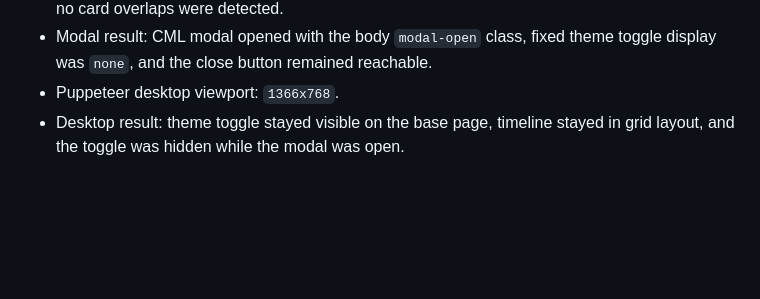
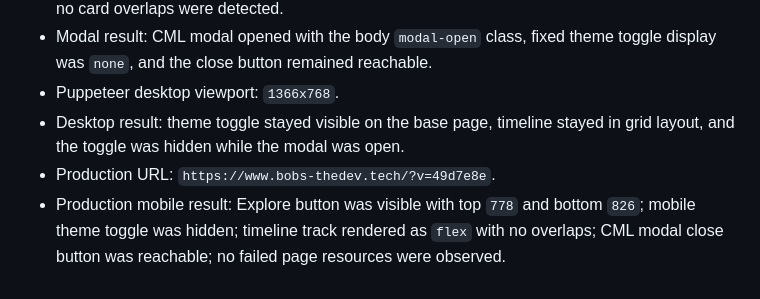
Before and after one commit to Bobsi01/portfolio, a Markdown page: docs/vps/qa-report.md, the part around the change. Rendered like a GitHub page; blank space fills up the shorter version.

```diff
--- a/docs/vps/qa-report.md
+++ b/docs/vps/qa-report.md
@@ -121,3 +121,5 @@
 - Modal result: CML modal opened with the body `modal-open` class, fixed theme toggle display was `none`, and the close button remained reachable.
 - Puppeteer desktop viewport: `1366x768`.
 - Desktop result: theme toggle stayed visible on the base page, timeline stayed in grid layout, and the toggle was hidden while the modal was open.
+- Production URL: `https://www.bobs-thedev.tech/?v=49d7e8e`.
+- Production mobile result: Explore button was visible with top `778` and bottom `826`; mobile theme toggle was hidden; timeline track rendered as `flex` with no overlaps; CML modal close button was reachable; no failed page resources were observed.
```
Also changed, not shown: docs/vps/change-log.md (+2 -0 lines).
